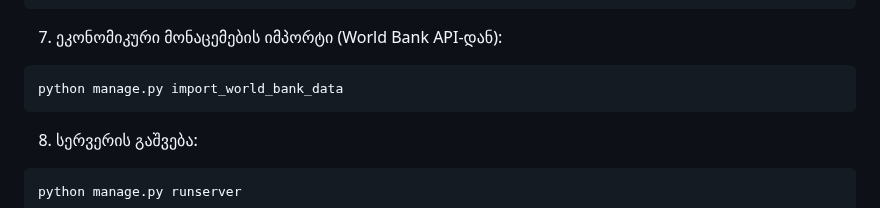
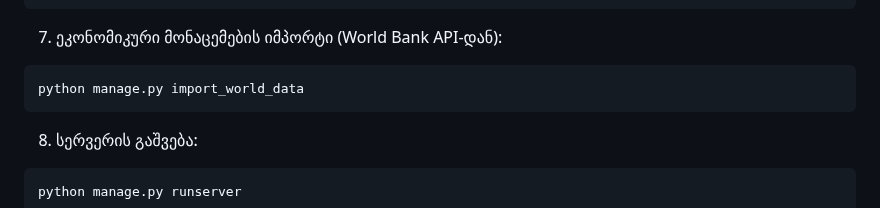
Before and after one commit to mateeeeeeeee/banks-info, a Markdown page: README.md, the part around the change. GitHub-like rendering.

Commit message:
komentari

````diff
--- a/README.md
+++ b/README.md
@@ -76,7 +76,7 @@ python manage.py createsuperuser
 7. ეკონომიკური მონაცემების იმპორტი (World Bank API-დან):
 
 ```bash
-python manage.py import_world_bank_data
+python manage.py import_world_data
 ```
 
 8. სერვერის გაშვება:
````
